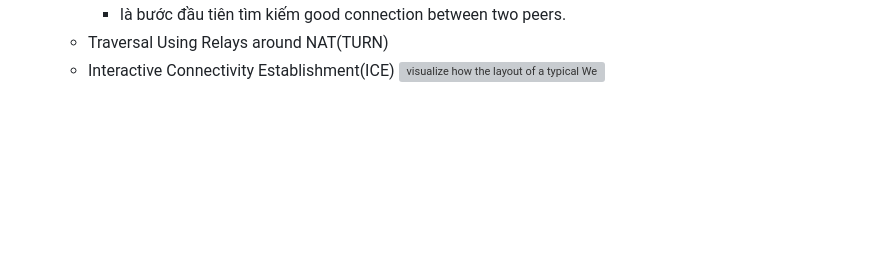
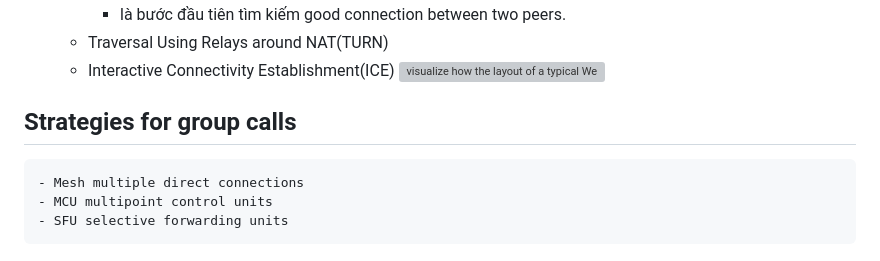
Before and after one commit to dinhthanhtai/Learn-WebRTC, a Markdown page: README.md, the part around the change. Rendered like a GitHub page; blank space fills up the shorter version; grey boxes are pictures that could not be loaded.

```diff
--- a/README.md
+++ b/README.md
@@ -54,3 +54,7 @@
     - Traversal Using Relays around NAT(TURN)
     - Interactive Connectivity Establishment(ICE)
     ![visualize how the layout of a typical WebRTC connection process looks like](https://scontent.fbmv1-1.fna.fbcdn.net/v/t1.15752-9/342210549_1270428673871372_1242750448622378645_n.png?_nc_cat=110&ccb=1-7&_nc_sid=ae9488&_nc_ohc=3riW-auX_I0AX-72KG6&_nc_ht=scontent.fbmv1-1.fna&oh=03_AdRTiGUHI3YubMPFPo1tziyUBxqh22uz_ooi-68jujJpZA&oe=646E1371)
+## Strategies for group calls
+    - Mesh multiple direct connections
+    - MCU multipoint control units
+    - SFU selective forwarding units
```
